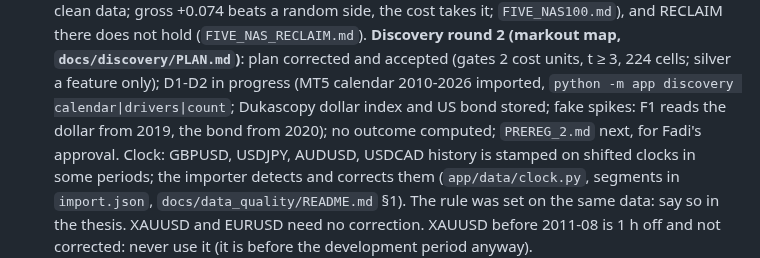
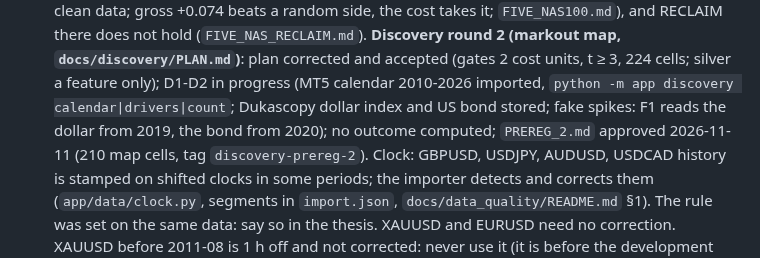
Before and after one commit to yazan-alsamman/ai-trading-analysis-system, a Markdown page: ai-service/CLAUDE.md, the part around the change. Drawn GitHub-style.

Commit message:
AI service: discovery round 2 pre-registration (PREREG_2) approved
Co-Authored-By: Claude Opus 5.5 <noreply@anthropic.com>

```diff
--- a/ai-service/CLAUDE.md
+++ b/ai-service/CLAUDE.md
@@ -240,7 +240,7 @@ data; gross +0.074 beats a random side, the cost takes it; `FIVE_NAS100.md`), an
 **Discovery round 2 (markout map, `docs/discovery/PLAN.md`)**: plan corrected and accepted (gates
 2 cost units, t ≥ 3, 224 cells; silver a feature only); D1-D2 in progress (MT5 calendar 2010-2026
 imported, `python -m app discovery calendar|drivers|count`; Dukascopy dollar index and US bond stored;
-fake spikes: F1 reads the dollar from 2019, the bond from 2020); no outcome computed; `PREREG_2.md` next, for Fadi's approval.
+fake spikes: F1 reads the dollar from 2019, the bond from 2020); no outcome computed; `PREREG_2.md` approved 2026-11-11 (210 map cells, tag `discovery-prereg-2`).
 Clock: GBPUSD, USDJPY, AUDUSD, USDCAD history is stamped on shifted clocks in some periods;
 the importer detects and corrects them (`app/data/clock.py`, segments in `import.json`,
 `docs/data_quality/README.md` §1). The rule was set on the same data: say so in the thesis.
```
Also changed, not shown: 2 other files.
